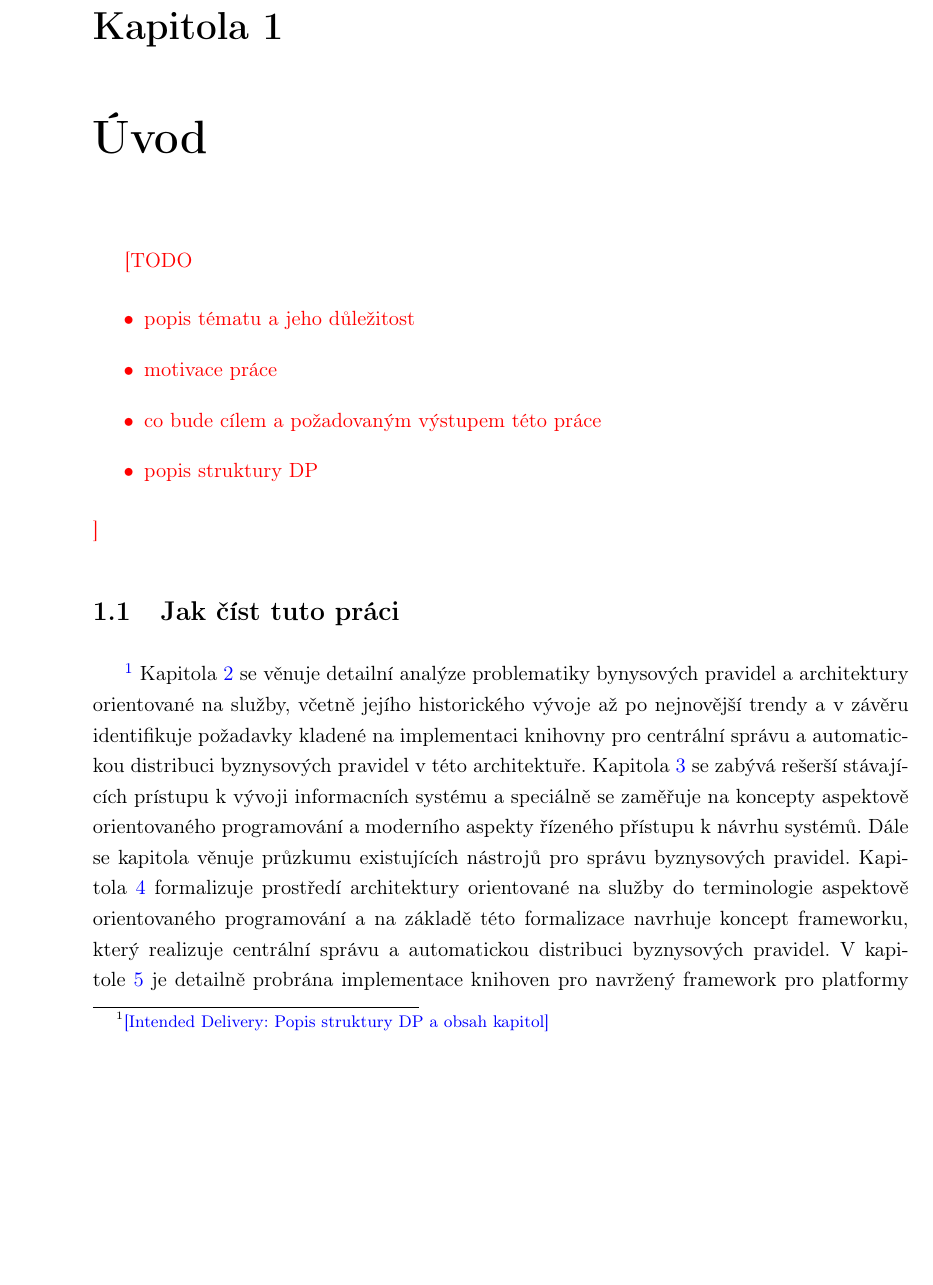
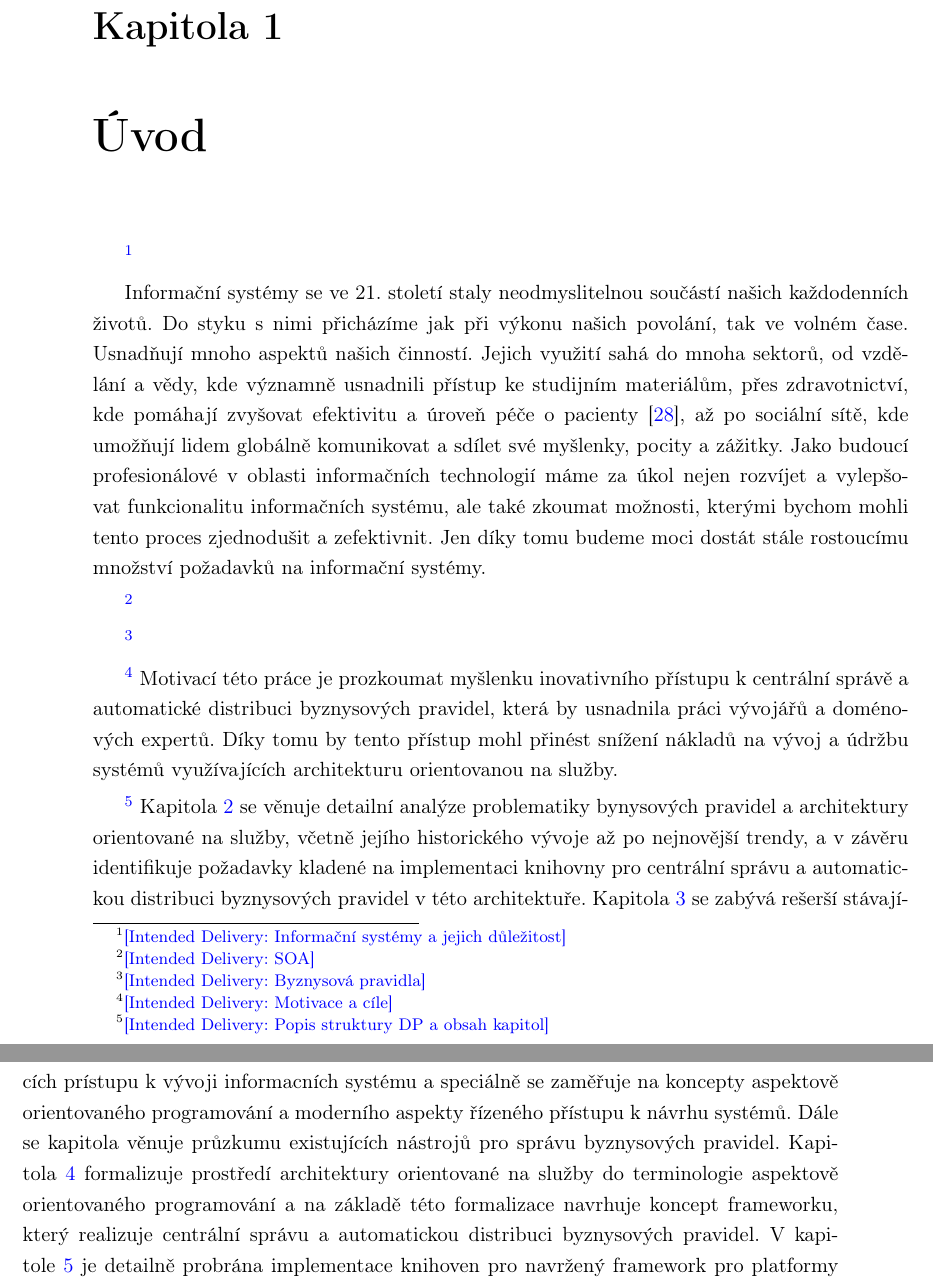
Before and after one commit to klimesf/diploma-thesis-text, a LaTeX thesis (diploma-thesis.tex, which reads content/chapter-01-uvod.tex): part of page 21 of 115 before the commit and two parts of pages 21 and 22 of 115 after it, the two joined at a grey line, cut so that both start at the same text, the shorter picture padded with empty space. Compiled offline with pdfLaTeX.

Commit message:
first paragraph of chapter 1 is awesome

```diff
--- a/content/chapter-01-uvod.tex
+++ b/content/chapter-01-uvod.tex
@@ -5,20 +5,47 @@
 
 \chapter{Úvod}\label{ch:uvod}
 
-\todo{
-\begin{itemize}
-    \item popis tématu a jeho důležitost
-    \item motivace práce
-    \item co bude c\'{\i}lem a požadovan\'ym v\'ystupem této práce
-    \item popis struktury DP
-\end{itemize}
-}
+%\todo{
+%\begin{itemize}
+%    \item popis tématu a jeho důležitost
+%    \item motivace práce
+%    \item co bude c\'{\i}lem a požadovan\'ym v\'ystupem této práce
+%    \item popis struktury DP
+%\end{itemize}
+%}
 
-\section{Jak č\'{\i}st tuto práci}
+\goal{Informační systémy a jejich důležitost}
+
+Informační systémy se ve 21. století staly neodmyslitelnou součástí našich každodenních životů.
+Do styku s nimi přicházíme jak při výkonu našich povolání, tak ve volném čase. Usnadňují
+mnoho aspektů našich činností. Jejich využití sahá do mnoha sektorů, od vzdělání a vědy,
+kde významně usnadnili přístup ke studijním materiálům, přes zdravotnictví,
+kde pomáhají zvyšovat efektivitu a úroveň péče o pacienty~\cite{fichman2011editorial}, až po
+sociální sítě, kde umožňují lidem globálně komunikovat a sdílet své myšlenky, pocity a zážitky.
+Jako budoucí profesionálové v oblasti informačních technologií máme za úkol nejen
+rozvíjet a vylepšovat funkcionalitu informačních systému, ale také zkoumat možnosti, kterými
+bychom mohli tento proces zjednodušit a zefektivnit. Jen díky tomu budeme moci dostát stále
+rostoucímu množství požadavků na informační systémy.
+
+\goal{SOA}
+
+
+
+\goal{Byznysová pravidla}
+
+
+
+%\section{Jak č\'{\i}st tuto práci}
+
+\goal{Motivace a cíle}
+Motivací této práce je prozkoumat myšlenku inovativního přístupu k centrální správě a automatické
+distribuci byznysových pravidel, která by usnadnila práci vývojářů a doménových expertů. Díky tomu
+by tento přístup mohl přinést snížení nákladů na vývoj a údržbu systémů využívajících architekturu
+orientovanou na služby.
 
 \goal{Popis struktury DP a obsah kapitol}
 Kapitola~\ref{ch:analyza} se věnuje detailn\'{\i} anal\'yze problematiky bynysov\'ych pravidel a
-architektury orientované na služby, včetně jej\'{\i}ho historického v\'yvoje až po nejnovějš\'{\i} trendy
+architektury orientované na služby, včetně jej\'{\i}ho historického v\'yvoje až po nejnovějš\'{\i} trendy,
 a v závěru identifikuje požadavky kladené na implementaci knihovny pro centráln\'{\i} správu a
 automatickou distribuci byznysov\'ych pravidel v této architektuře. Kapitola~\ref{ch:reserse}
 se zab\'yvá rešerš\'{\i} stávaj\'{\i}c\'{\i}ch pr\'{\i}stupu k v\'yvoji informacn\'{\i}ch systému a speciálně se zaměřuje
```
Also changed, not shown: reference.bib (+11 -0 lines), diploma-thesis.pdf, content/chapter-01-uvod.tex (6 more changed lines), 1 other file.
